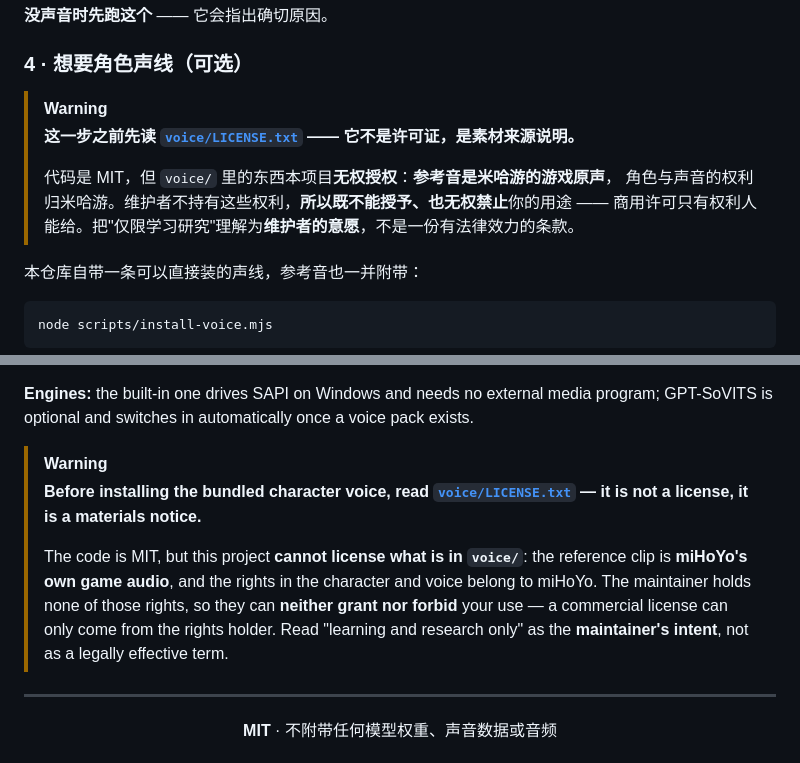
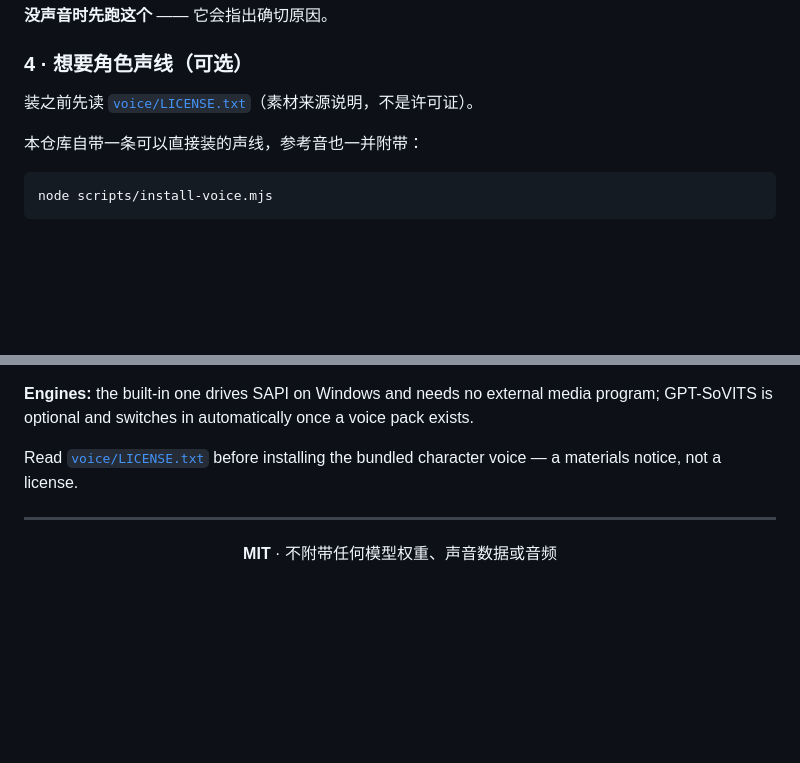
Before and after one commit to fangqian616/dsh-say, a Markdown page: README.md, 2 parts joined by grey strips. Drawn GitHub-style; blank space fills up the shorter version.

Commit message:
Remove the README's voice warning boxes
The user said the warning was still there, twice. The first time I read it as a
complaint about the wording and rewrote the box; the second time it was the same
box, quoted back at me. Rewriting was the wrong move - the box itself was the
problem, and I had even asked whether to delete it instead of deleting it.

Both boxes are gone (zh and en). What remains where the voice is installed is a
single unboxed line pointing at voice/LICENSE.txt, because that step downloads
300 MB and installs a character voice, so the notice has to be reachable before
it rather than only after. The link is also still in the footer, and no wording
claiming the project can forbid a use survives anywhere in the README.

Two callouts remain in the README, both about the npm name collision (the repo is
dsh-voice, the package is dsh-say). They are factual, not legal, and were left
alone rather than guessed at again.

This is a documentation-only change; the notice's content is untouched.

```diff
--- a/README.md
+++ b/README.md
@@ -105,12 +105,7 @@ voice packs: 0 in ~/.dsh/voice-packs
 
 ### 4 · 想要角色声线（可选）
 
-> [!WARNING]
-> **这一步之前先读 [`voice/LICENSE.txt`](voice/LICENSE.txt) —— 它不是许可证，是素材来源说明。**
->
-> 代码是 MIT，但 `voice/` 里的东西本项目**无权授权**：**参考音是米哈游的游戏原声**，
-> 角色与声音的权利归米哈游。维护者不持有这些权利，**所以既不能授予、也无权禁止**你的用途 ——
-> 商用许可只有权利人能给。把"仅限学习研究"理解为**维护者的意愿**，不是一份有法律效力的条款。
+装之前先读 [`voice/LICENSE.txt`](voice/LICENSE.txt)（素材来源说明，不是许可证）。
 
 本仓库自带一条可以直接装的声线，参考音也一并附带：
 
@@ -279,10 +274,7 @@ Restart the profile, then ask the agent to *"say hello out loud"*. The command i
 
 **Engines:** the built-in one drives SAPI on Windows and needs no external media program; GPT-SoVITS is optional and switches in automatically once a voice pack exists.
 
-> [!WARNING]
-> **Before installing the bundled character voice, read [`voice/LICENSE.txt`](voice/LICENSE.txt) — it is not a license, it is a materials notice.**
->
-> The code is MIT, but this project **cannot license what is in `voice/`**: the reference clip is **miHoYo's own game audio**, and the rights in the character and voice belong to miHoYo. The maintainer holds none of those rights, so they can **neither grant nor forbid** your use — a commercial license can only come from the rights holder. Read "learning and research only" as the **maintainer's intent**, not as a legally effective term.
+Read [`voice/LICENSE.txt`](voice/LICENSE.txt) before installing the bundled character voice — a materials notice, not a license.
 
 ---
 
```
